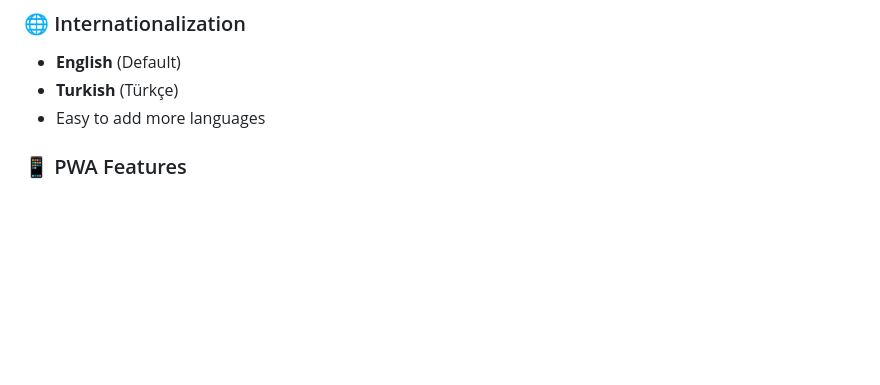
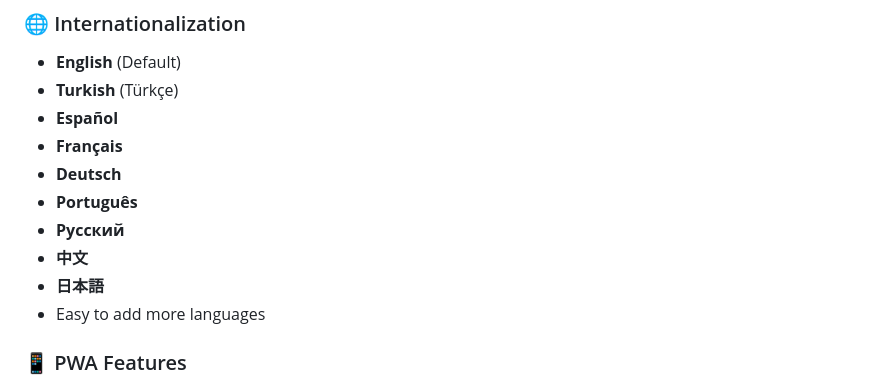
Before and after one commit to xKaptanCan/pomodoro, a Markdown page: README.md, the part around the change. Drawn GitHub-style; blank space fills up the shorter version.

```diff
--- a/README.md
+++ b/README.md
@@ -82,6 +82,13 @@
 ### 🌐 Internationalization
 - **English** (Default)
 - **Turkish** (Türkçe)
+- **Español**
+- **Français**
+- **Deutsch**
+- **Português**
+- **Русский**
+- **中文**
+- **日本語**
 - Easy to add more languages
 
 ### 📱 PWA Features
```
